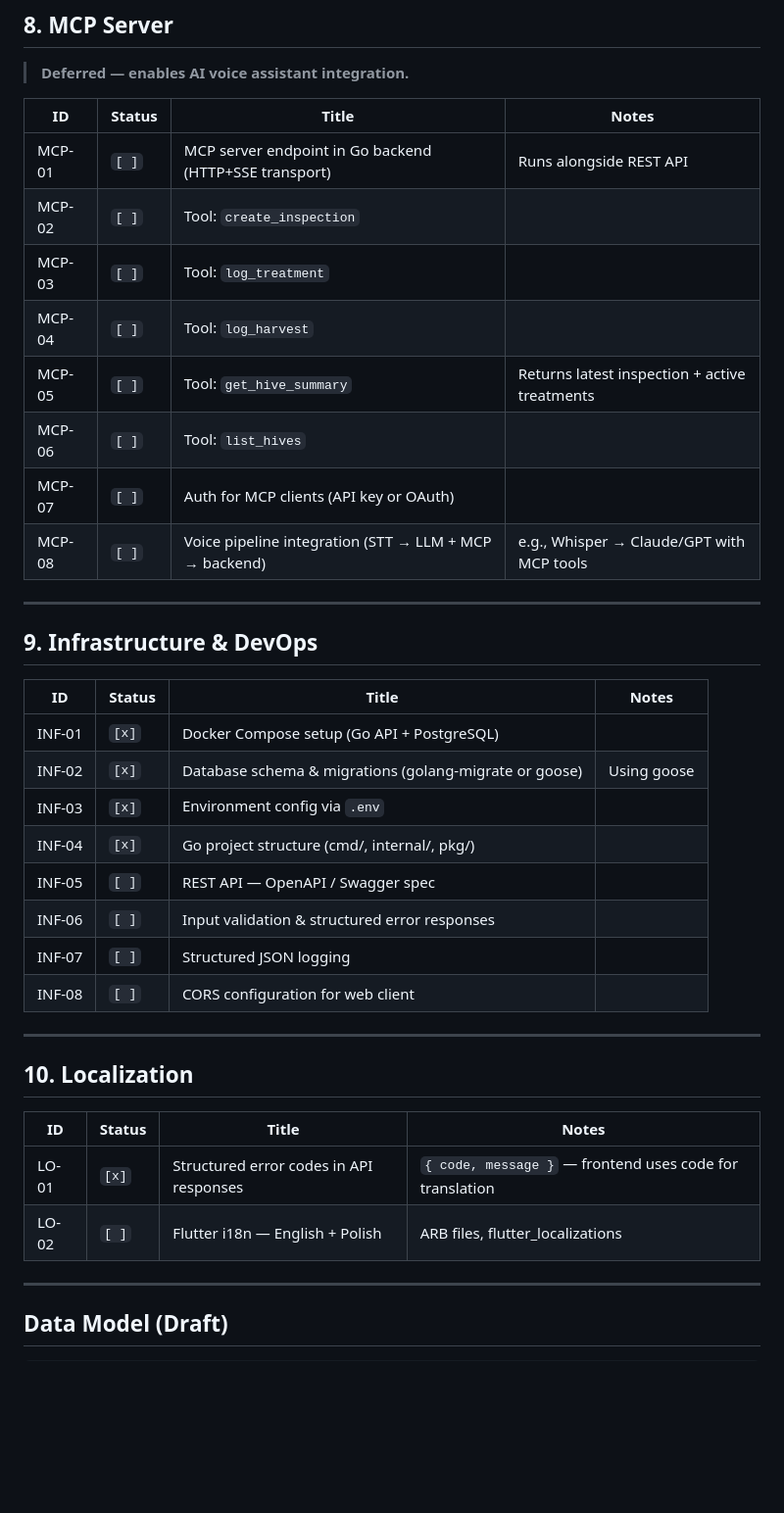
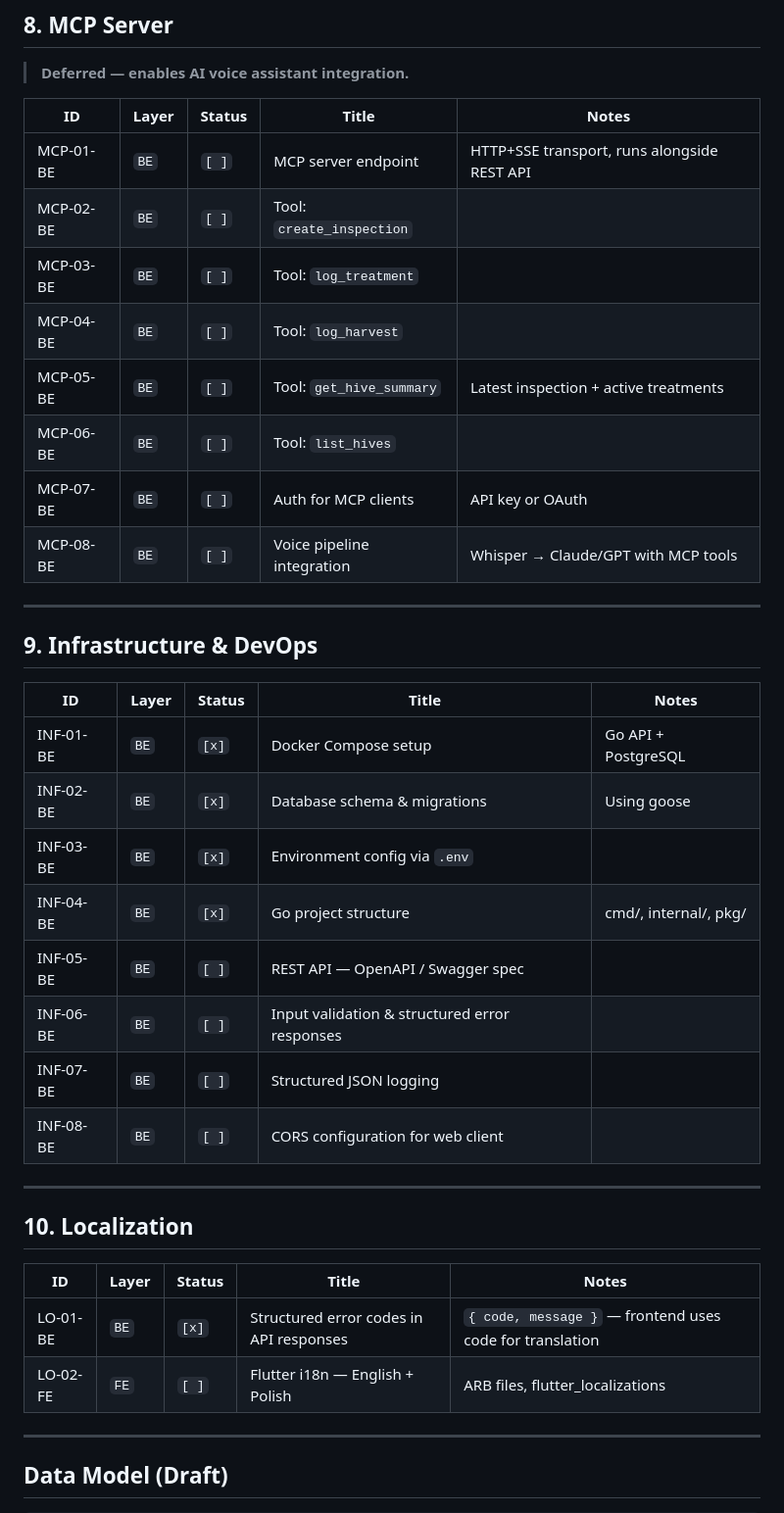
Before and after one commit to KamiLuc/BeeTrack, a Markdown page: BACKLOG.md, the part around one of its changes. Shown at 98% size. GitHub-like rendering; blank space fills up the shorter version.

```diff
--- a/BACKLOG.md
+++ b/BACKLOG.md
@@ -126,40 +160,40 @@
 
 > **Deferred — enables AI voice assistant integration.**
 
-| ID     | Status | Title | Notes |
-|--------|--------|-------|-------|
-| MCP-01 | `[ ]`  | MCP server endpoint in Go backend (HTTP+SSE transport) | Runs alongside REST API |
-| MCP-02 | `[ ]`  | Tool: `create_inspection` | |
-| MCP-03 | `[ ]`  | Tool: `log_treatment` | |
-| MCP-04 | `[ ]`  | Tool: `log_harvest` | |
-| MCP-05 | `[ ]`  | Tool: `get_hive_summary` | Returns latest inspection + active treatments |
-| MCP-06 | `[ ]`  | Tool: `list_hives` | |
-| MCP-07 | `[ ]`  | Auth for MCP clients (API key or OAuth) | |
-| MCP-08 | `[ ]`  | Voice pipeline integration (STT → LLM + MCP → backend) | e.g., Whisper → Claude/GPT with MCP tools |
+| ID | Layer | Status | Title | Notes |
+|----|-------|--------|-------|-------|
+| MCP-01-BE | `BE` | `[ ]` | MCP server endpoint | HTTP+SSE transport, runs alongside REST API |
+| MCP-02-BE | `BE` | `[ ]` | Tool: `create_inspection` | |
+| MCP-03-BE | `BE` | `[ ]` | Tool: `log_treatment` | |
+| MCP-04-BE | `BE` | `[ ]` | Tool: `log_harvest` | |
+| MCP-05-BE | `BE` | `[ ]` | Tool: `get_hive_summary` | Latest inspection + active treatments |
+| MCP-06-BE | `BE` | `[ ]` | Tool: `list_hives` | |
+| MCP-07-BE | `BE` | `[ ]` | Auth for MCP clients | API key or OAuth |
+| MCP-08-BE | `BE` | `[ ]` | Voice pipeline integration | Whisper → Claude/GPT with MCP tools |
 
 ---
 
 ## 9. Infrastructure & DevOps
 
-| ID     | Status | Title | Notes |
-|--------|--------|-------|-------|
-| INF-01 | `[x]`  | Docker Compose setup (Go API + PostgreSQL) | |
-| INF-02 | `[x]`  | Database schema & migrations (golang-migrate or goose) | Using goose |
-| INF-03 | `[x]`  | Environment config via `.env` | |
-| INF-04 | `[x]`  | Go project structure (cmd/, internal/, pkg/) | |
-| INF-05 | `[ ]`  | REST API — OpenAPI / Swagger spec | |
-| INF-06 | `[ ]`  | Input validation & structured error responses | |
-| INF-07 | `[ ]`  | Structured JSON logging | |
-| INF-08 | `[ ]`  | CORS configuration for web client | |
+| ID | Layer | Status | Title | Notes |
+|----|-------|--------|-------|-------|
+| INF-01-BE | `BE` | `[x]` | Docker Compose setup | Go API + PostgreSQL |
+| INF-02-BE | `BE` | `[x]` | Database schema & migrations | Using goose |
+| INF-03-BE | `BE` | `[x]` | Environment config via `.env` | |
+| INF-04-BE | `BE` | `[x]` | Go project structure | cmd/, internal/, pkg/ |
+| INF-05-BE | `BE` | `[ ]` | REST API — OpenAPI / Swagger spec | |
+| INF-06-BE | `BE` | `[ ]` | Input validation & structured error responses | |
+| INF-07-BE | `BE` | `[ ]` | Structured JSON logging | |
+| INF-08-BE | `BE` | `[ ]` | CORS configuration for web client | |
 
 ---
 
 ## 10. Localization
 
-| ID     | Status | Title | Notes |
-|--------|--------|-------|-------|
-| LO-01  | `[x]`  | Structured error codes in API responses | `{ code, message }` — frontend uses code for translation |
-| LO-02  | `[ ]`  | Flutter i18n — English + Polish | ARB files, flutter_localizations |
+| ID | Layer | Status | Title | Notes |
+|----|-------|--------|-------|-------|
+| LO-01-BE | `BE` | `[x]` | Structured error codes in API responses | `{ code, message }` — frontend uses code for translation |
+| LO-02-FE | `FE` | `[ ]` | Flutter i18n — English + Polish | ARB files, flutter_localizations |
 
 ---
 
```
Also changed, not shown: other parts of BACKLOG.md (+89 -55 lines).
